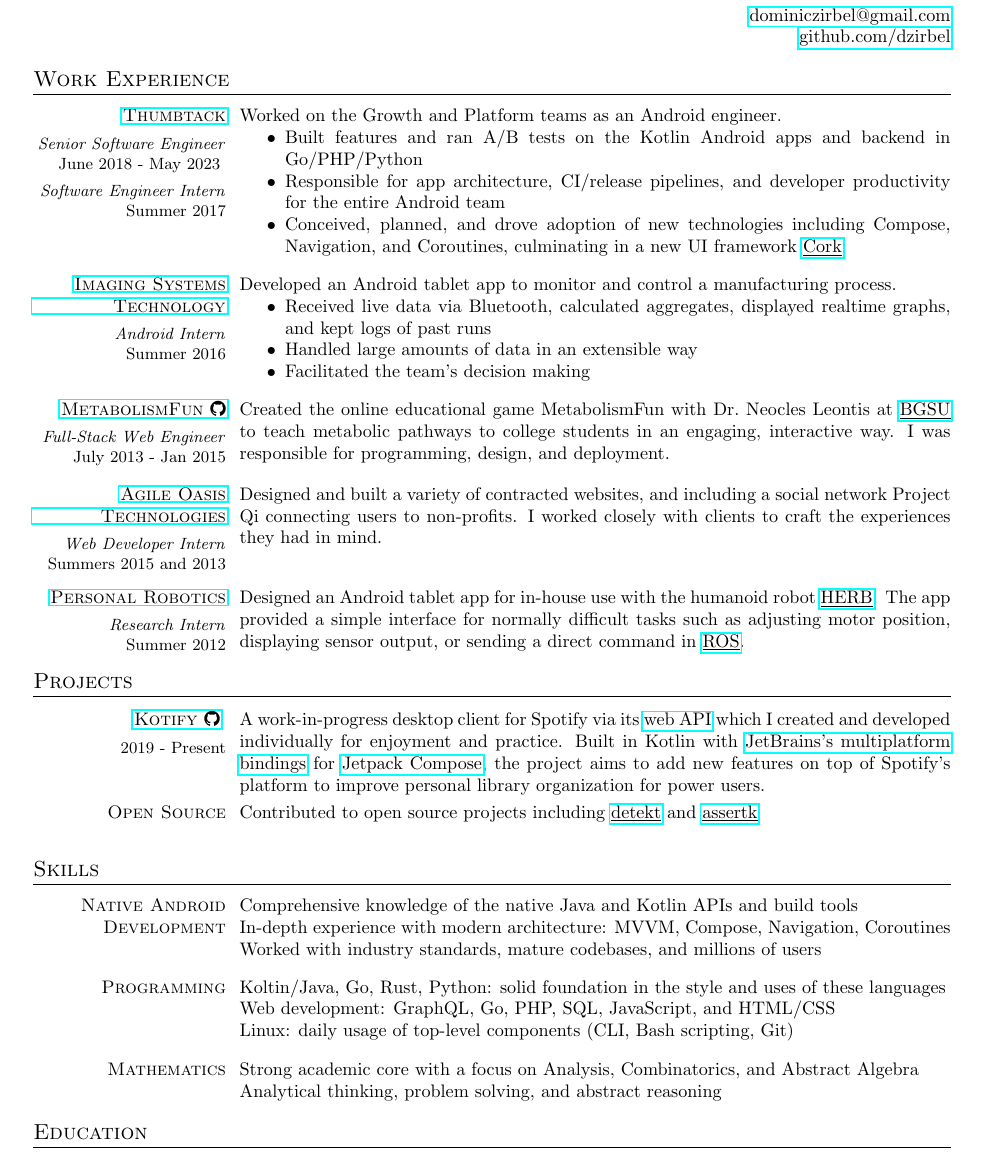
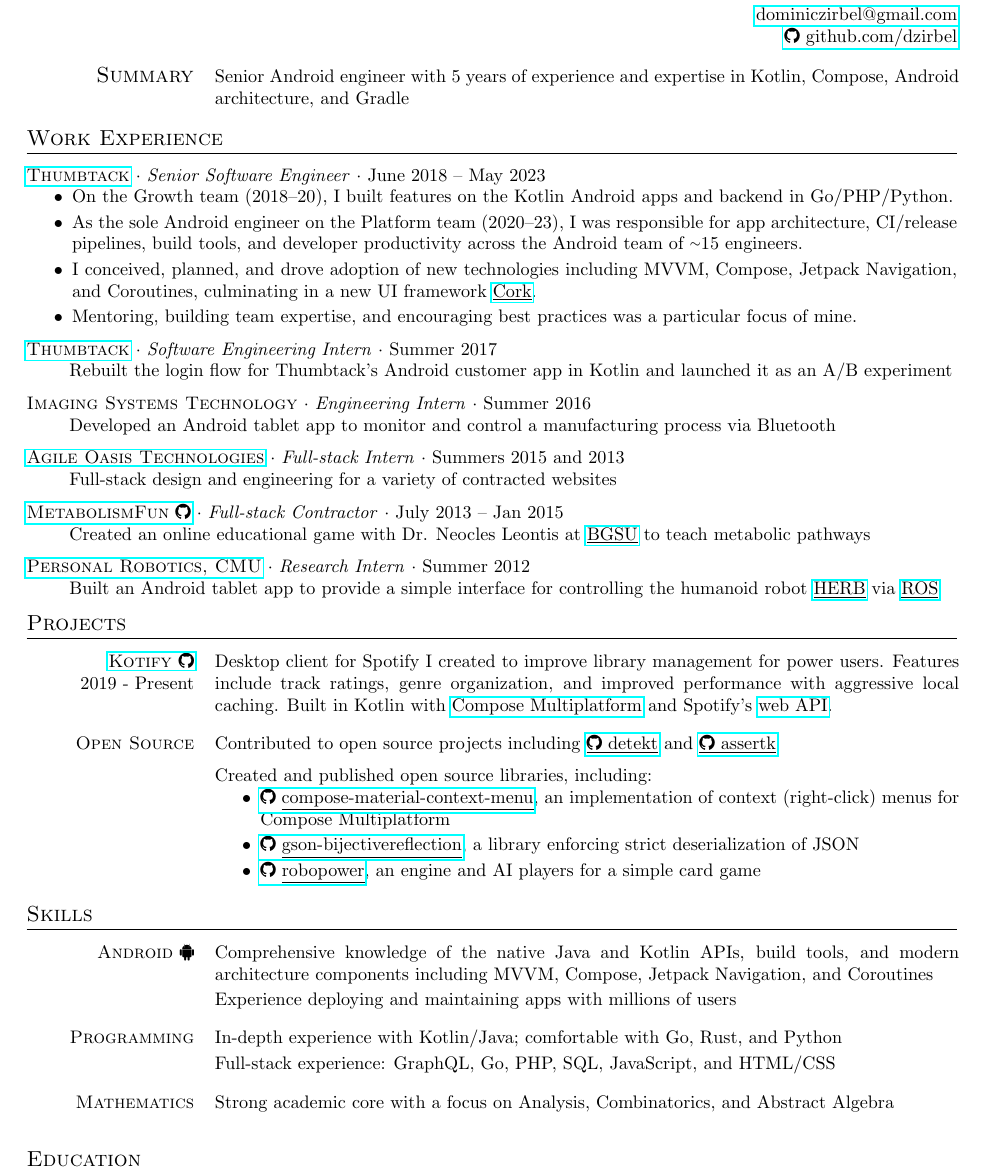
Before and after one commit to dzirbel/resume, a LaTeX CV (v2/resume.tex): part of the page, cut so that both start at the same text. The pictures show the PDF file v2/resume.pdf that the author committed with the source.

Commit message:
Update as of September 2023

```diff
--- a/v2/resume.tex
+++ b/v2/resume.tex
@@ -101,86 +51,117 @@
 \end{flushright}
+
+\begin{lcol}
+    {\large{\textsc{Summary}}}
+\end{lcol}
+\begin{rcol}
+    Senior Android engineer with 5 years of experience and expertise in Kotlin, Compose, Android architecture, and Gradle
+\end{rcol}
 
 %%%%%%%%%%%%%%%%%%
 %%% EXPERIENCE %%%
 %%%%%%%%%%%%%%%%%%
 \section{Work Experience}
 
-\begin{resumecols6}{Thumbtack}{https://www.thumbtack.com/about}{Senior Software Engineer}{June 2018 - May 2023}{Software Engineer Intern}{Summer 2017}
-    Worked on the Growth and Platform teams as an Android engineer.
-    \begin{itemize}
-      \item Built features and ran A/B tests on the Kotlin Android apps and backend in Go/PHP/Python
-      \item Responsible for app architecture, CI/release pipelines, and developer productivity for the entire Android team
-      \item Conceived, planned, and drove adoption of new technologies including Compose, Navigation, and Coroutines, culminating in a new UI framework \href{https://medium.com/thumbtack-engineering/61a24e5e82b6}{\underline{Cork}}
-    \end{itemize}
-\end{resumecols6}
+\href{https://www.thumbtack.com/about}{\textsc{Thumbtack}} $\cdot$ \textit{Senior Software Engineer} $\cdot$ June 2018 -- May 2023
+\begin{itemize}[itemsep=2pt, parsep=0pt, partopsep=0pt]
+  \item On the Growth team (2018--20), I built features on the Kotlin Android apps and backend in Go/PHP/Python.
+  \item As the sole Android engineer on the Platform team (2020--23), I was responsible for app architecture, CI/release pipelines, build tools, and developer productivity across the Android team of \nicetilde15 engineers.
+  \item I conceived, planned, and drove adoption of new technologies including MVVM, Compose, Jetpack Navigation, and Coroutines, culminating in a new UI framework \href{https://medium.com/thumbtack-engineering/61a24e5e82b6}{\underline{Cork}}.
+  \item Mentoring, building team expertise, and encouraging best practices was a particular focus of mine.
+\end{itemize}
 
 \vspace{6pt}
 
-\begin{resumecols}{Imaging Systems Technology}{http://www.teamist.com}{Android Intern}{Summer 2016}
-    Developed an Android tablet app to monitor and control a manufacturing process.
-    \begin{itemize}
-      \item Received live data via Bluetooth, calculated aggregates, displayed realtime graphs, and kept logs of past runs
-      \item Handled large amounts of data in an extensible way
-      \item Facilitated the team's decision making
-    \end{itemize}
-\end{resumecols}
+\href{https://www.thumbtack.com/about}{\textsc{Thumbtack}} $\cdot$ \textit{Software Engineering Intern} $\cdot$ Summer 2017 \\
+\-\hspace{.28in} Rebuilt the login flow for Thumbtack's Android customer app in Kotlin and launched it as an A/B experiment
 
 \vspace{6pt}
 
-\begin{resumecols}{MetabolismFun \faicon{github}}{https://github.com/dzirbel/metabolism-fun}{Full-Stack Web Engineer}{July 2013 - Jan 2015}
-    Created the online educational game MetabolismFun with Dr.\ Neocles Leontis at \href{https://www.bgsu.edu/}{\underline{BGSU}} to teach metabolic pathways to college students in an engaging, interactive way. I was responsible for programming, design, and deployment.
-\end{resumecols}
+\textsc{Imaging Systems Technology} $\cdot$ \textit{Engineering Intern} $\cdot$ Summer 2016 \\
+\-\hspace{.28in} Developed an Android tablet app to monitor and control a manufacturing process via Bluetooth
 
 \vspace{6pt}
 
-\begin{resumecols}{Agile Oasis Technologies}{http://agileoasis.com}{Web Developer Intern}{Summers 2015 and 2013}
-    Designed and built a variety of contracted websites, and including a social network Project Qi connecting users to non-profits. I worked closely with clients to craft the experiences they had in mind.
-\end{resumecols}
+\href{http://agileoasis.com}{\textsc{Agile Oasis Technologies}} $\cdot$ \textit{Full-stack Intern} $\cdot$ Summers 2015 and 2013 \\
+\-\hspace{.28in} Full-stack design and engineering for a variety of contracted websites
 
 \vspace{6pt}
 
-\begin{resumecols}{Personal Robotics}{https://personalrobotics.cs.washington.edu}{Research Intern}{Summer 2012}
-    Designed an Android tablet app for in-house use with the humanoid robot \href{https://robotsguide.com/robots/herb}{\underline{HERB}}. The app provided a simple interface for normally difficult tasks such as adjusting motor position, displaying sensor output, or sending a direct command in \href{https://www.ros.org/}{\underline{ROS}}.
-\end{resumecols}
+\href{https://github.com/dzirbel/metabolism-fun}{\textsc{MetabolismFun} \faicon{github}} $\cdot$ \textit{Full-stack Contractor} $\cdot$ July 2013 -- Jan 2015 \\
+\-\hspace{.28in} Created an online educational game with Dr. Neocles Leontis at \href{https://www.bgsu.edu/}{\underline{BGSU}} to teach metabolic pathways
+
+\vspace{6pt}
+
+\href{https://personalrobotics.cs.washington.edu}{\textsc{Personal Robotics, CMU}} $\cdot$ \textit{Research Intern} $\cdot$ Summer 2012 \\
+\-\hspace{.28in} Built an Android tablet app to provide a simple interface for controlling the humanoid robot \href{https://robotsguide.com/robots/herb}{\underline{HERB}} via \href{https://www.ros.org/}{\underline{ROS}}
 
 %%%%%%%%%%%%%%%%
 %%% PROJECTS %%%
 %%%%%%%%%%%%%%%%
 \section{Projects}
 
-\begin{resumecols2}{\href{https://github.com/dzirbel/kotify}{Kotify \faicon{github}}}{2019 - Present}
-    A work-in-progress desktop client for Spotify via its \href{https://developer.spotify.com/documentation/web-api/}{web API} which I created and developed individually for enjoyment and practice. Built in Kotlin with \href{https://www.jetbrains.com/lp/compose-mpp/}{JetBrains's multiplatform bindings} for \href{https://developer.android.com/jetpack/compose}{Jetpack Compose}, the project aims to add new features on top of Spotify's platform to improve personal library organization for power users.
-\end{resumecols2}
+\begin{lcol}
+    \textsc{\href{https://github.com/dzirbel/kotify}{Kotify \faicon{github}}} \\
+    2019 - Present
+\end{lcol}
+\begin{rcol}
+    Desktop client for Spotify I created to improve library management for power users. Features include track ratings, genre organization, and improved performance with aggressive local caching. Built in Kotlin with \href{https://www.jetbrains.com/lp/compose-multiplatform/}{Compose Multiplatform} and Spotify's \href{https://developer.spotify.com/documentation/web-api/}{web API}.
+\end{rcol}
 
-\begin{resumecols1}{Open Source}
-    Contributed to open source projects including \href{https://github.com/detekt/detekt/issues?q=author\%3Adzirbel}{\underline{detekt}} and \href{https://github.com/willowtreeapps/assertk/issues?q=author\%3Adzirbel}{\underline{assertk}}
-\end{resumecols1}
+\vspace{6pt}
+
+\begin{lcol}
+    \textsc{Open Source}
+\end{lcol}
+\begin{rcol}
+    Contributed to open source projects including \href{https://github.com/detekt/detekt/issues?q=author\%3Adzirbel}{\underline{\faicon{github} detekt}} and \href{https://github.com/willowtreeapps/assertk/issues?q=author\%3Adzirbel}{\underline{\faicon{github} assertk}}
+
+    \vspace{6pt}
+
+    Created and published open source libraries, including:
+
+    \begin{itemize}[itemsep=2pt]
+      \item \href{https://github.com/dzirbel/compose-material-context-menu}{\faicon{github} \underline{compose-material-context-menu}}, an implementation of context (right-click) menus for Compose Multiplatform
+      \item \href{https://github.com/dzirbel/gson-bijectivereflection}{\faicon{github} \underline{gson-bijectivereflection}}, a library enforcing strict deserialization of JSON
+      \item \href{https://github.com/dzirbel/robopower}{\faicon{github} \underline{robopower}}, an engine and AI players for a simple card game
+    \end{itemize}
+\end{rcol}
 
 %%%%%%%%%%%%%%
 %%% SKILLS %%%
 %%%%%%%%%%%%%%
 \section{Skills}
 
-\begin{resumecols1}{Native Android Development}
-    Comprehensive knowledge of the native Java and Kotlin APIs and build tools \\
-    In-depth experience with modern architecture: MVVM, Compose, Navigation, Coroutines \\
-    Worked with industry standards, mature codebases, and millions of users
-\end{resumecols1}
+\begin{lcol}
+    \textsc{Android \faicon{android}}
+\end{lcol}
+\begin{rcol}
+    Comprehensive knowledge of the native Java and Kotlin APIs, build tools, and modern architecture components including MVVM, Compose, Jetpack Navigation, and Coroutines
+    \vspace{2pt} \\
+    Experience deploying and maintaining apps with millions of users
+\end{rcol}
 
 \vspace{6pt}
 
-\begin{resumecols1}{Programming}
-    Koltin/Java, Go, Rust, Python: solid foundation in the style and uses of these languages \\
-    Web development: GraphQL, Go, PHP, SQL, JavaScript, and HTML/CSS \\
-    Linux: daily usage of top-level components (CLI, Bash scripting, Git)
-\end{resumecols1}
+\begin{lcol}
+    \textsc{Programming}
+\end{lcol}
+\begin{rcol}
+    In-depth experience with Kotlin/Java; comfortable with Go, Rust, and Python
+    \vspace{2pt} \\
+    Full-stack experience: GraphQL, Go, PHP, SQL, JavaScript, and HTML/CSS
+    % \vspace{2pt} \\
+    % Linux: daily usage of top-level components (CLI, Bash scripting, Git)
+\end{rcol}
 
 \vspace{6pt}
 
-\begin{resumecols1}{Mathematics}
-    Strong academic core with a focus on Analysis, Combinatorics, and Abstract Algebra \\
-    Analytical thinking, problem solving, and abstract reasoning
-\end{resumecols1}
+\begin{lcol}
+    \textsc{Mathematics}
+\end{lcol}
+\begin{rcol}
+    Strong academic core with a focus on Analysis, Combinatorics, and Abstract Algebra
+\end{rcol}
 
 %%%%%%%%%%%%%%%%%
 %%% EDUCATION %%%
```
Also changed, not shown: README.md, v2/resume.pdf, v2/resume.tex (79 more changed lines).
